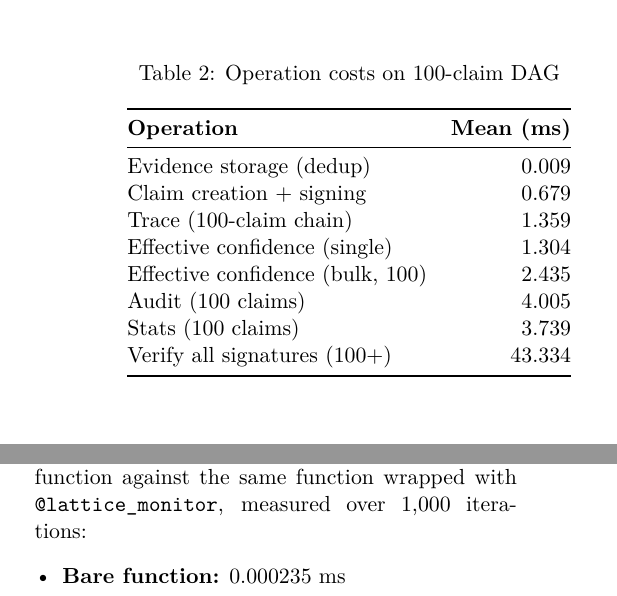
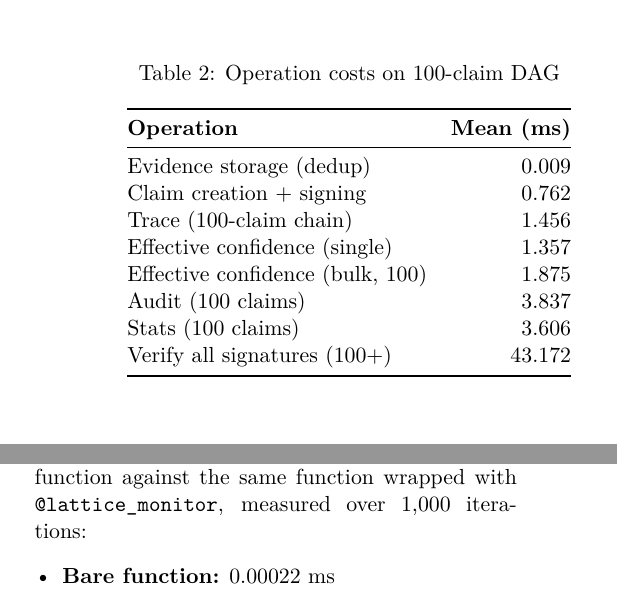
Before and after one commit to thunderstornX/lattice, a LaTeX paper (docs/paper/lattice-paper.tex): two parts of the columns of page 5 of 8, joined at a grey line, cut so that both start at the same text. Compiled offline with pdfLaTeX.

Commit message:
docs: sync benchmark figures to canonical results.json run (0.19ms overhead)

```diff
--- a/docs/paper/lattice-paper.tex
+++ b/docs/paper/lattice-paper.tex
@@ -299,13 +299,13 @@ Table~\ref{tab:operations} profiles individual operations on a 100-claim chain D
 \textbf{Operation} & \textbf{Mean (ms)} \\
 \midrule
 Evidence storage (dedup) & 0.009 \\
-Claim creation + signing & 0.679 \\
-Trace (100-claim chain) & 1.359 \\
-Effective confidence (single) & 1.304 \\
-Effective confidence (bulk, 100) & 2.435 \\
-Audit (100 claims) & 4.005 \\
-Stats (100 claims) & 3.739 \\
-Verify all signatures (100+) & 43.334 \\
+Claim creation + signing & 0.762 \\
+Trace (100-claim chain) & 1.456 \\
+Effective confidence (single) & 1.357 \\
+Effective confidence (bulk, 100) & 1.875 \\
+Audit (100 claims) & 3.837 \\
+Stats (100 claims) & 3.606 \\
+Verify all signatures (100+) & 43.172 \\
 \bottomrule
 \end{tabular}
 \end{table}
@@ -365,6 +365,5 @@ The bulk computation is generally faster than individual queries due to memoizat
 We compare the execution time of a bare Python function against the same function wrapped with \texttt{@lattice\_monitor}, measured over 1{,}000 iterations:
 
 \begin{itemize}[leftmargin=*,itemsep=1pt]
-\item \textbf{Bare function:} 0.000235~ms
-\item \textbf{With \texttt{@lattice\_monitor}:} 0.242~ms
-\item \textbf{Absolute overhead:} 0.242~ms per call
+\item \textbf{Bare function:} 0.00022~ms
+\item \textbf{With \texttt{@lattice\_monitor}:} 0.193~ms
```
Also changed, not shown: README.md, docs/paper/lattice-paper.pdf, docs/paper/lattice-paper.tex (3 more changed lines).
